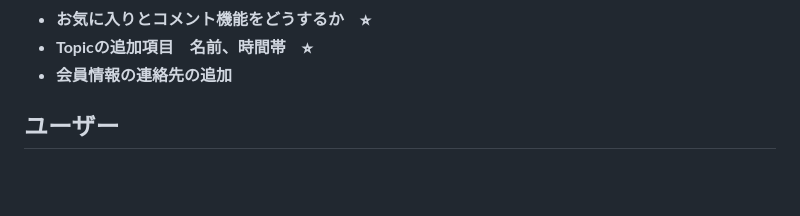
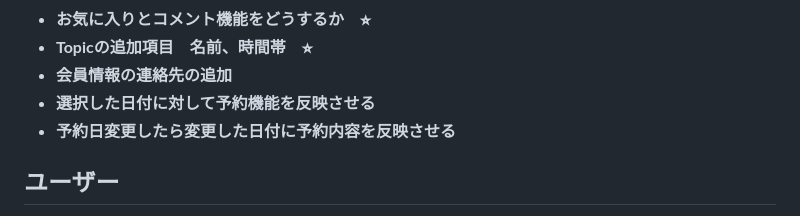
Before and after one commit to yui-mi/studio, a Markdown page: README.md, the part around the change. Drawn GitHub-style; blank space fills up the shorter version.

```diff
--- a/README.md
+++ b/README.md
@@ -36,8 +36,8 @@ mystudioは、誰でも簡単に利用できる簡単で便利なレンタルス
 - **お気に入りとコメント機能をどうするか　⭐︎**
 - **Topicの追加項目　名前、時間帯　⭐︎**
 - **会員情報の連絡先の追加**
-
-
+- **選択した日付に対して予約機能を反映させる**
+- **予約日変更したら変更した日付に予約内容を反映させる**
 ## ユーザー
 - **レンタルスタジオの利用者**
 - **レンタルスタジオサイトの管理者**
```
